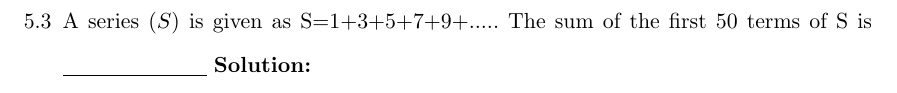
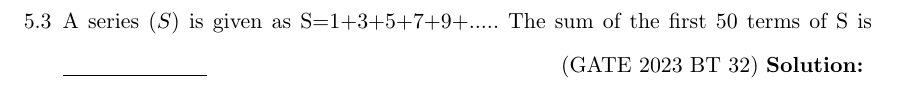
Before and after one commit to kmeghanasai/gate-signal, a LaTeX thesis (main.tex, which reads 2023/sequences.tex): part of page 30 of 60, cut so that both start at the same text. Compiled offline with pdfLaTeX.

Commit message:
Update sequences.tex

```diff
--- a/2023/sequences.tex
+++ b/2023/sequences.tex
@@ -32,6 +32,7 @@ If $x\sbrak{n}$ is obtained by convoluting $x_1\sbrak{n}$ with $x_2\sbrak{n}$, w
 \solution
 \pagebreak
 \item A series \brak{S} is given as S=1+3+5+7+9+..... The sum of the first 50 terms of S is \underline{\hspace{1in}}
+\hfill(GATE 2023 BT 32)
 \solution
 \pagebreak
 \end{enumerate}
```
